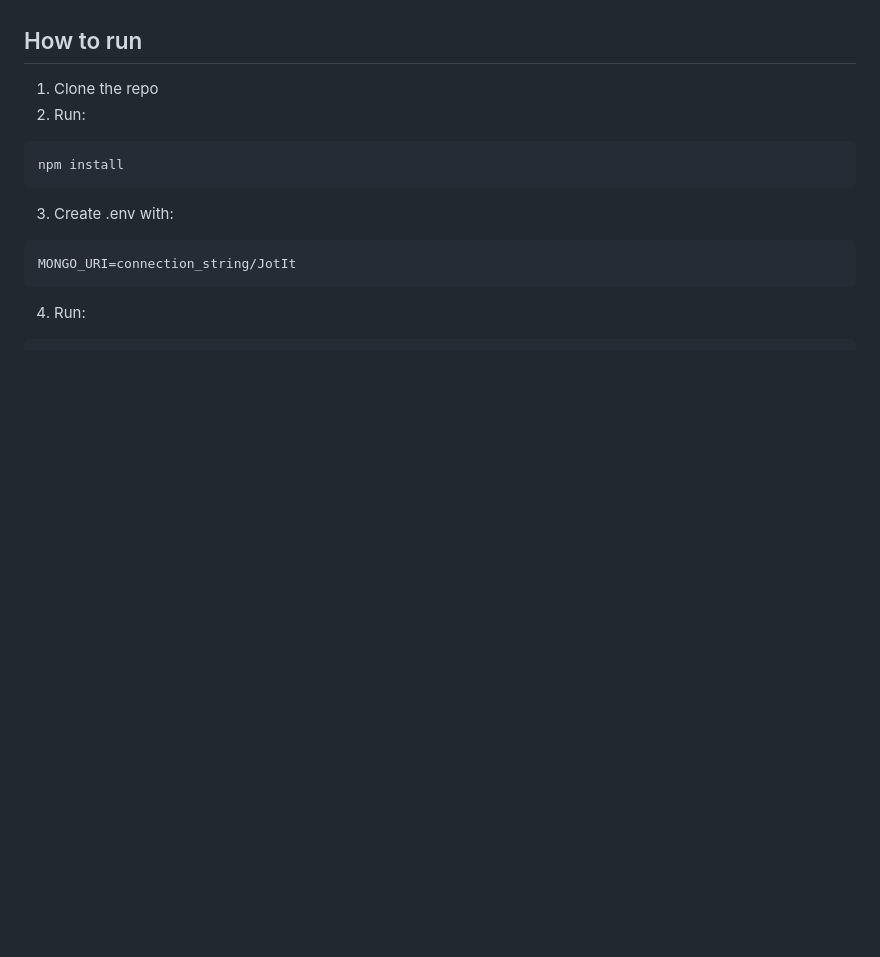
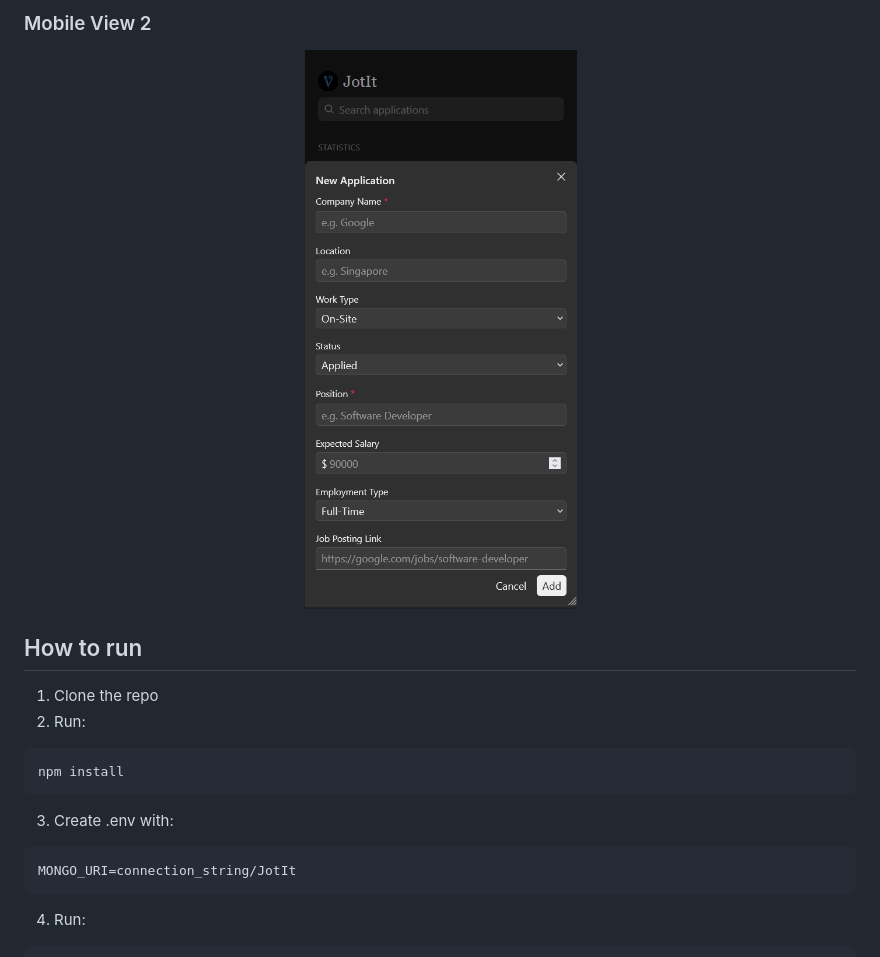
Before and after one commit to VictoSN/JotIt, a Markdown page: README.md, the part around one of its changes. Rendered like a GitHub page; pictures changed too: docs/screenshots/mobile-add-interface.png (added); blank space fills up the shorter version.

```diff
--- a/README.md
+++ b/README.md
@@ -3,3 +50,7 @@ A job application tracker made using MERN techstack with TypeScript and Tailwind
+### Mobile View 2
+<p align="center">
+  <img src="docs/screenshots/mobile-add-interface.png" width="280">
+</p>
 
 ## How to run
 1. Clone the repo
```
Also changed, not shown: other parts of README.md (+49 -2 lines), docs/screenshots/add-interface.png (added), docs/screenshots/default-interface.png (added), docs/screenshots/main-interface.png (added), docs/screenshots/mobile-main-interface.png (added), docs/screenshots/search-interface.png (added), 1 other file.
